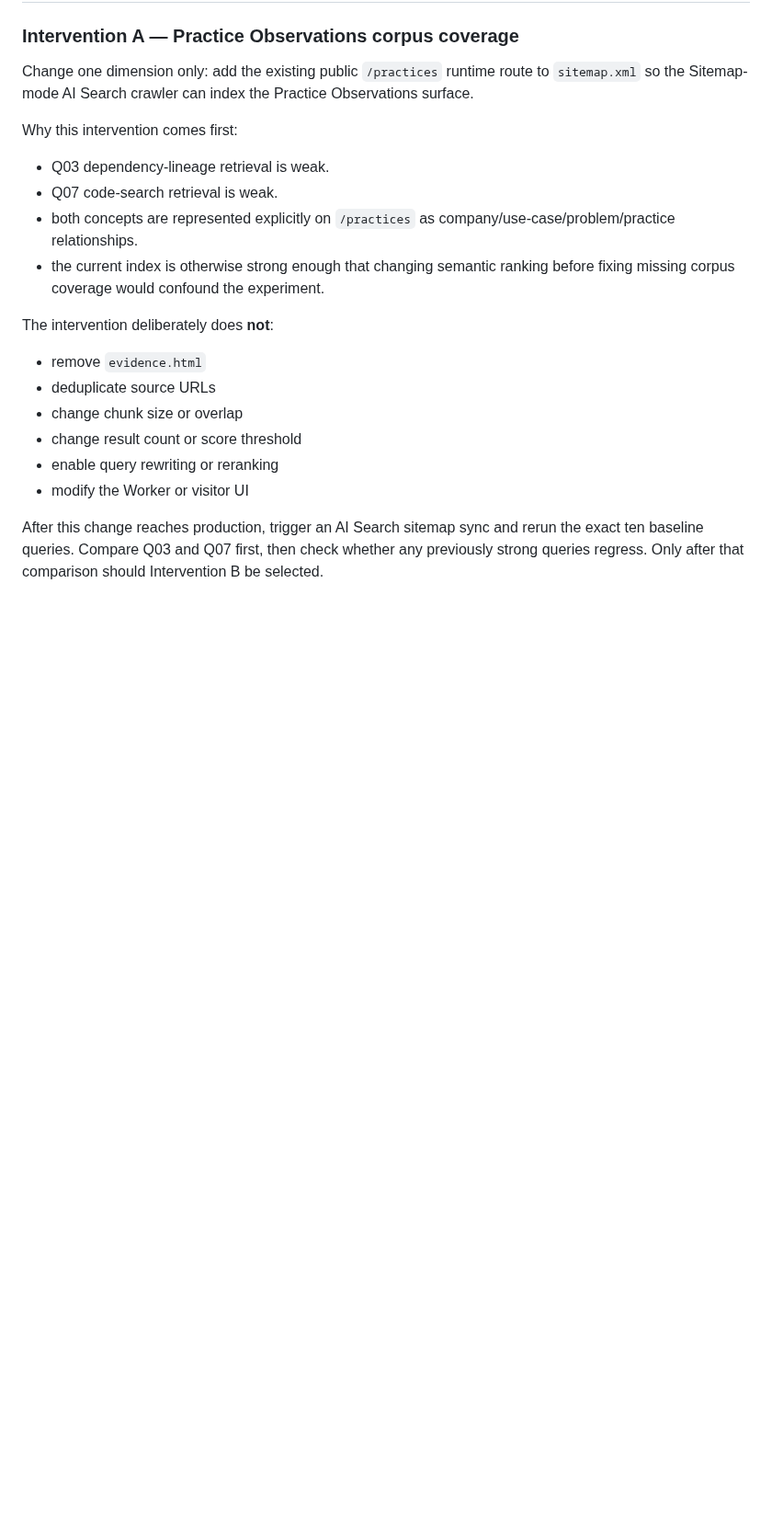
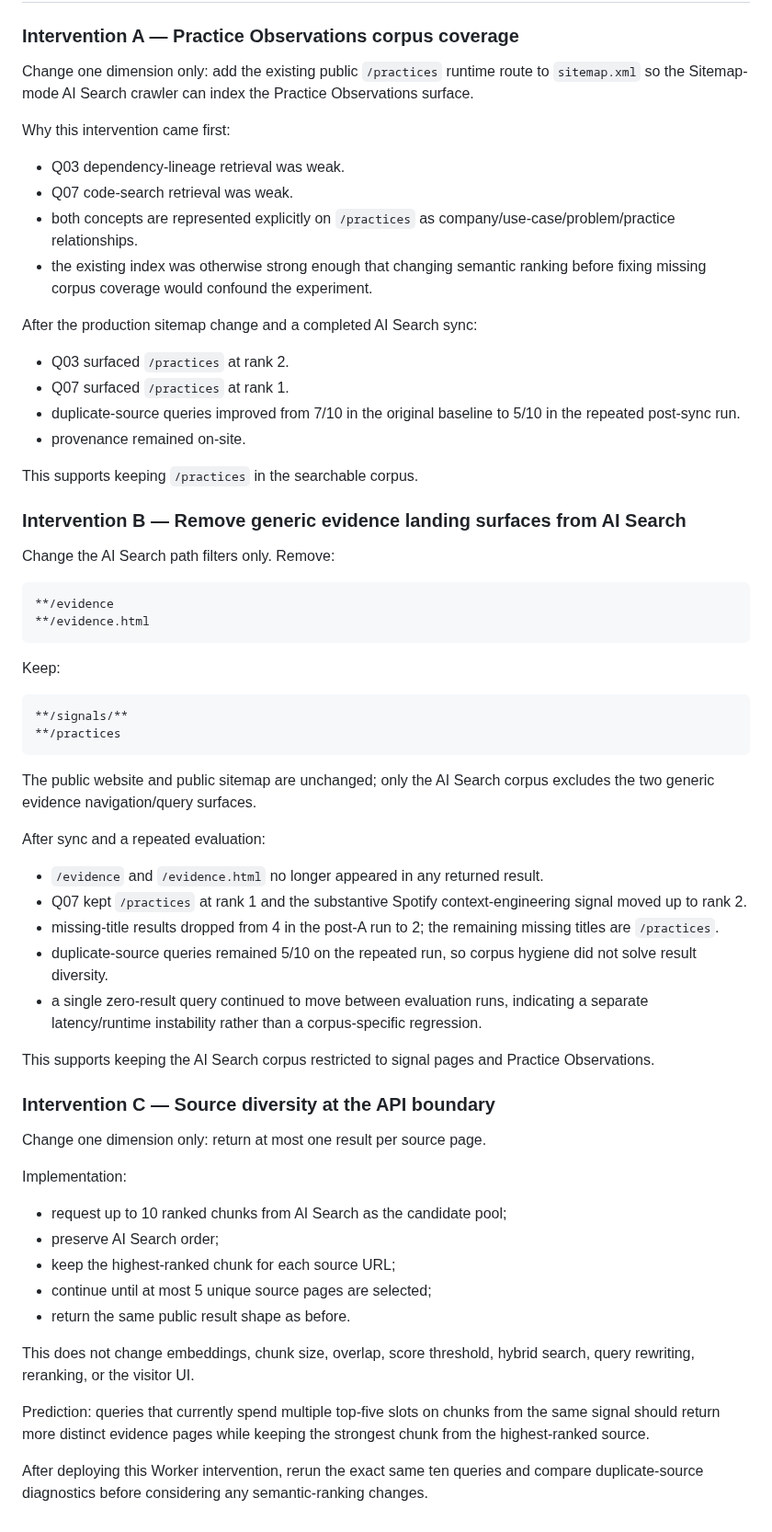
Before and after one commit to ogarciacar/evolution-of-agentic-engineering, a Markdown page: experiments/ai-search/README.md, the part around the change. Shown at 92% size. Drawn GitHub-style; blank space fills up the shorter version.

Commit message:
Record Slice 4 corpus tuning results

````diff
--- a/experiments/ai-search/README.md
+++ b/experiments/ai-search/README.md
@@ -108,20 +108,64 @@ The baseline argues for fixing corpus coverage and result diversity before chang
 
 Change one dimension only: add the existing public `/practices` runtime route to `sitemap.xml` so the Sitemap-mode AI Search crawler can index the Practice Observations surface.
 
-Why this intervention comes first:
+Why this intervention came first:
 
-- Q03 dependency-lineage retrieval is weak.
-- Q07 code-search retrieval is weak.
+- Q03 dependency-lineage retrieval was weak.
+- Q07 code-search retrieval was weak.
 - both concepts are represented explicitly on `/practices` as company/use-case/problem/practice relationships.
-- the current index is otherwise strong enough that changing semantic ranking before fixing missing corpus coverage would confound the experiment.
+- the existing index was otherwise strong enough that changing semantic ranking before fixing missing corpus coverage would confound the experiment.
 
-The intervention deliberately does **not**:
+After the production sitemap change and a completed AI Search sync:
 
-- remove `evidence.html`
-- deduplicate source URLs
-- change chunk size or overlap
-- change result count or score threshold
-- enable query rewriting or reranking
-- modify the Worker or visitor UI
+- Q03 surfaced `/practices` at rank 2.
+- Q07 surfaced `/practices` at rank 1.
+- duplicate-source queries improved from 7/10 in the original baseline to 5/10 in the repeated post-sync run.
+- provenance remained on-site.
 
-After this change reaches production, trigger an AI Search sitemap sync and rerun the exact ten baseline queries. Compare Q03 and Q07 first, then check whether any previously strong queries regress. Only after that comparison should Intervention B be selected.
+This supports keeping `/practices` in the searchable corpus.
+
+### Intervention B — Remove generic evidence landing surfaces from AI Search
+
+Change the AI Search path filters only. Remove:
+
+```text
+**/evidence
+**/evidence.html
+```
+
+Keep:
+
+```text
+**/signals/**
+**/practices
+```
+
+The public website and public sitemap are unchanged; only the AI Search corpus excludes the two generic evidence navigation/query surfaces.
+
+After sync and a repeated evaluation:
+
+- `/evidence` and `/evidence.html` no longer appeared in any returned result.
+- Q07 kept `/practices` at rank 1 and the substantive Spotify context-engineering signal moved up to rank 2.
+- missing-title results dropped from 4 in the post-A run to 2; the remaining missing titles are `/practices`.
+- duplicate-source queries remained 5/10 on the repeated run, so corpus hygiene did not solve result diversity.
+- a single zero-result query continued to move between evaluation runs, indicating a separate latency/runtime instability rather than a corpus-specific regression.
+
+This supports keeping the AI Search corpus restricted to signal pages and Practice Observations.
+
+### Intervention C — Source diversity at the API boundary
+
+Change one dimension only: return at most one result per source page.
+
+Implementation:
+
+- request up to 10 ranked chunks from AI Search as the candidate pool;
+- preserve AI Search order;
+- keep the highest-ranked chunk for each source URL;
+- continue until at most 5 unique source pages are selected;
+- return the same public result shape as before.
+
+This does not change embeddings, chunk size, overlap, score threshold, hybrid search, query rewriting, reranking, or the visitor UI.
+
+Prediction: queries that currently spend multiple top-five slots on chunks from the same signal should return more distinct evidence pages while keeping the strongest chunk from the highest-ranked source.
+
+After deploying this Worker intervention, rerun the exact same ten queries and compare duplicate-source diagnostics before considering any semantic-ranking changes.
````
